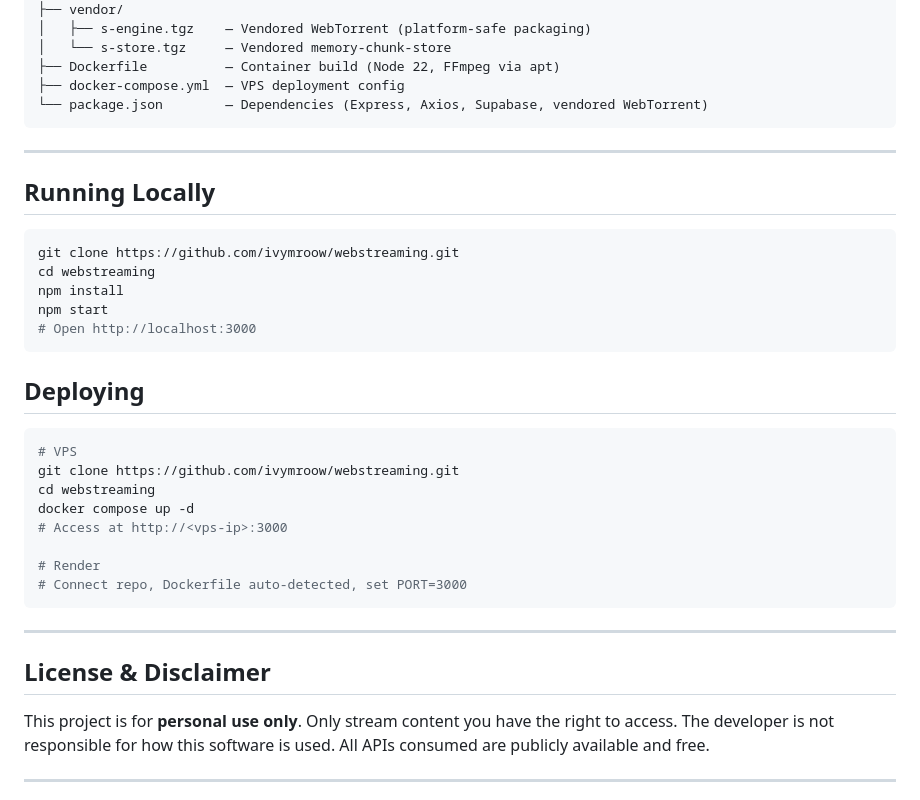
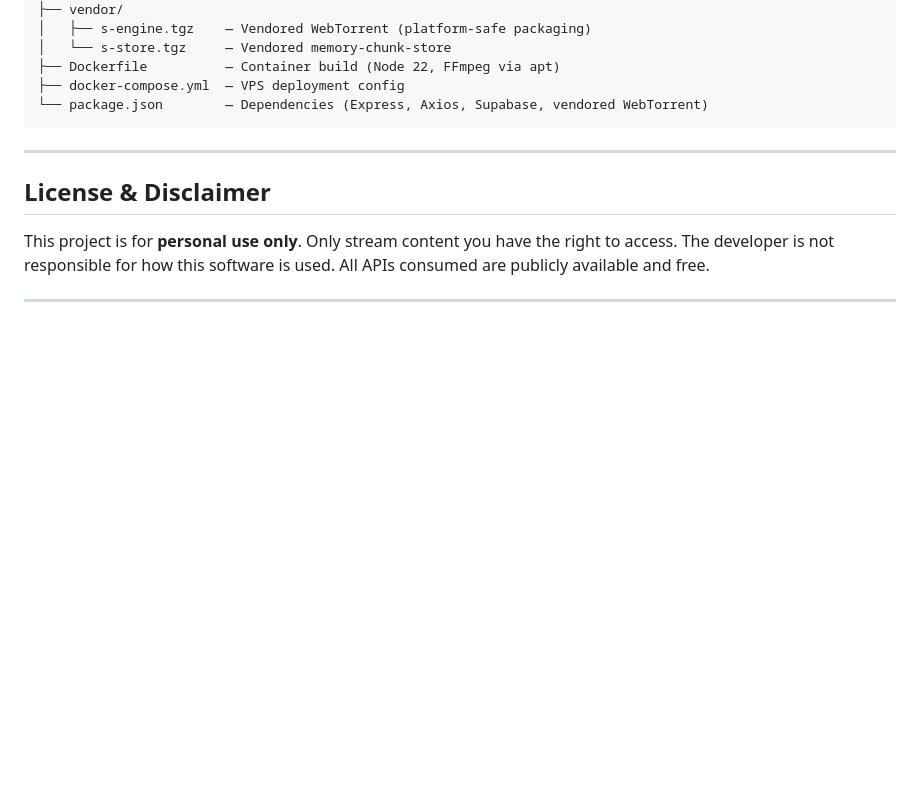
Before and after one commit to ivymroow/UnlockedMedia, a Markdown page: notice.md, the part around the change. GitHub-like rendering; blank space fills up the shorter version.

Commit message:
remove local deploy instructions from notice.md

````diff
--- a/notice.md
+++ b/notice.md
@@ -102,31 +102,6 @@ Browser (HTTP) → Server (Express.js) → WebTorrent/FFmpeg → Video Stream
 
 ---
 
-## Running Locally
-
-```bash
-git clone https://github.com/ivymroow/webstreaming.git
-cd webstreaming
-npm install
-npm start
-# Open http://localhost:3000
-```
-
-## Deploying
-
-```bash
-# VPS
-git clone https://github.com/ivymroow/webstreaming.git
-cd webstreaming
-docker compose up -d
-# Access at http://<vps-ip>:3000
-
-# Render
-# Connect repo, Dockerfile auto-detected, set PORT=3000
-```
-
----
-
 ## License & Disclaimer
 
 This project is for **personal use only**. Only stream content you have the right to access. The developer is not responsible for how this software is used. All APIs consumed are publicly available and free.
````
